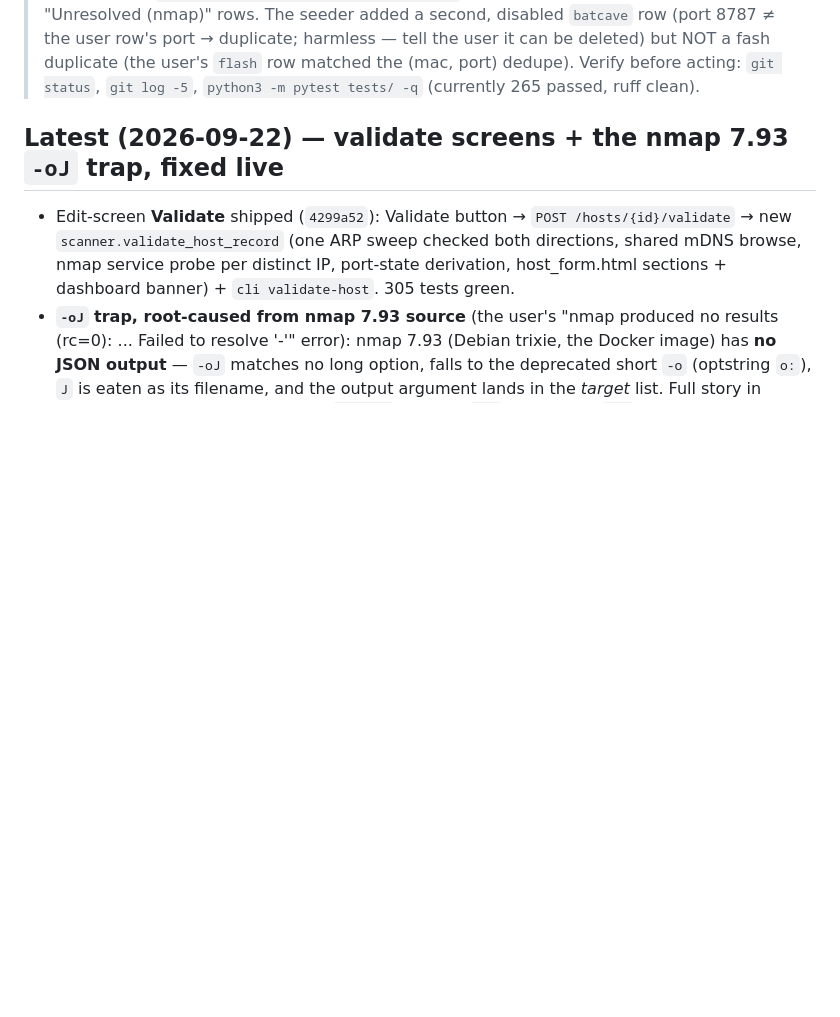
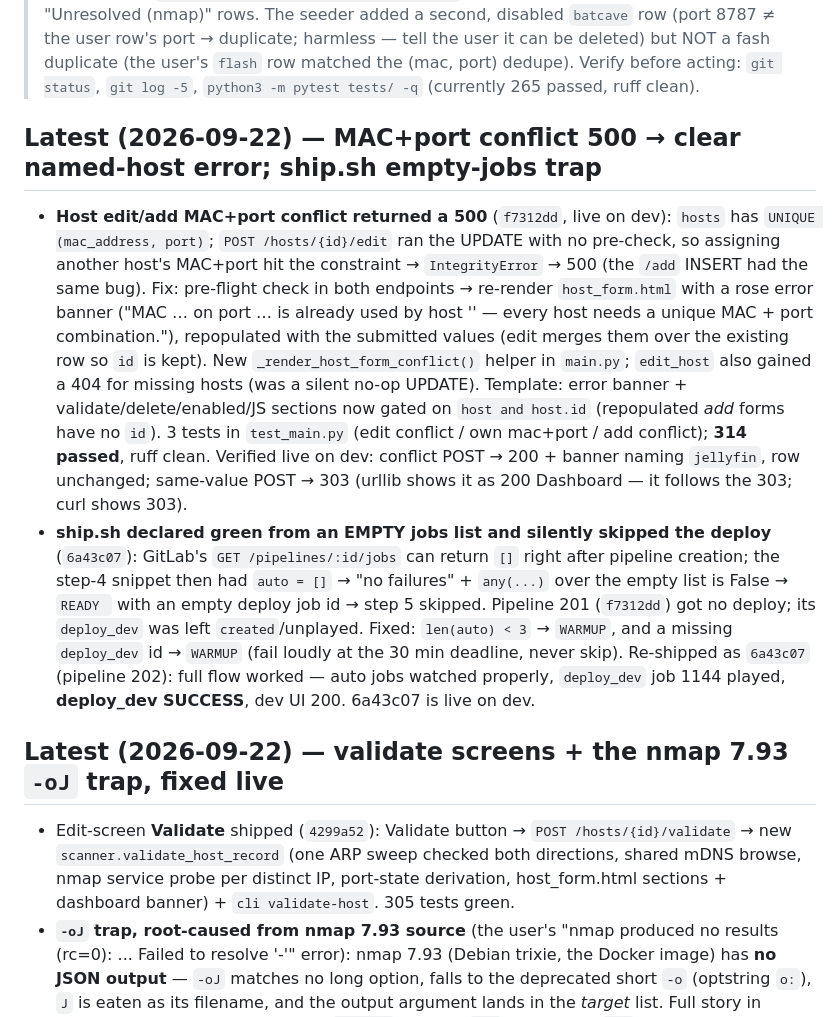
Before and after one commit to GeminiLH/upstream-healer, a Markdown page: memory-bank/progress.md, the part around the change. Drawn GitHub-style; blank space fills up the shorter version.

Commit message:
chore: memory-bank — MAC+port conflict fix history; ship.sh empty-jobs-list gotcha

```diff
--- a/memory-bank/progress.md
+++ b/memory-bank/progress.md
@@ -29,6 +29,35 @@
 > row matched the (mac, port) dedupe).
 > Verify before acting: `git status`, `git log -5`,
 > `python3 -m pytest tests/ -q` (currently 265 passed, ruff clean).
+
+## Latest (2026-09-22) — MAC+port conflict 500 → clear named-host error; ship.sh empty-jobs trap
+
+- **Host edit/add MAC+port conflict returned a 500** (`f7312dd`, live on dev):
+  `hosts` has `UNIQUE (mac_address, port)`; `POST /hosts/{id}/edit` ran the
+  UPDATE with no pre-check, so assigning another host's MAC+port hit the
+  constraint → `IntegrityError` → 500 (the `/add` INSERT had the same bug).
+  Fix: pre-flight check in both endpoints → re-render `host_form.html` with a
+  rose error banner ("MAC … on port … is already used by host '<name>' —
+  every host needs a unique MAC + port combination."), repopulated with the
+  submitted values (edit merges them over the existing row so `id` is kept).
+  New `_render_host_form_conflict()` helper in `main.py`; `edit_host` also
+  gained a 404 for missing hosts (was a silent no-op UPDATE). Template:
+  error banner + validate/delete/enabled/JS sections now gated on
+  `host and host.id` (repopulated *add* forms have no `id`). 3 tests in
+  `test_main.py` (edit conflict / own mac+port / add conflict); **314 passed**,
+  ruff clean. Verified live on dev: conflict POST → 200 + banner naming
+  `jellyfin`, row unchanged; same-value POST → 303 (urllib shows it as 200
+  Dashboard — it follows the 303; curl shows 303).
+- **ship.sh declared green from an EMPTY jobs list and silently skipped the
+  deploy** (`6a43c07`): GitLab's `GET /pipelines/:id/jobs` can return `[]`
+  right after pipeline creation; the step-4 snippet then had `auto = []` →
+  "no failures" + `any(...)` over the empty list is False → `READY ` with an
+  empty deploy job id → step 5 skipped. Pipeline 201 (`f7312dd`) got no
+  deploy; its `deploy_dev` was left `created`/unplayed. Fixed: `len(auto) < 3`
+  → `WARMUP`, and a missing `deploy_dev` id → `WARMUP` (fail loudly at the 30
+  min deadline, never skip). Re-shipped as `6a43c07` (pipeline 202): full
+  flow worked — auto jobs watched properly, `deploy_dev` job 1144 played,
+  **deploy_dev SUCCESS**, dev UI 200. 6a43c07 is live on dev.
 
 ## Latest (2026-09-22) — validate screens + the nmap 7.93 `-oJ` trap, fixed live
 
```
Also changed, not shown: memory-bank/decisions.md (+12 -1 lines).
